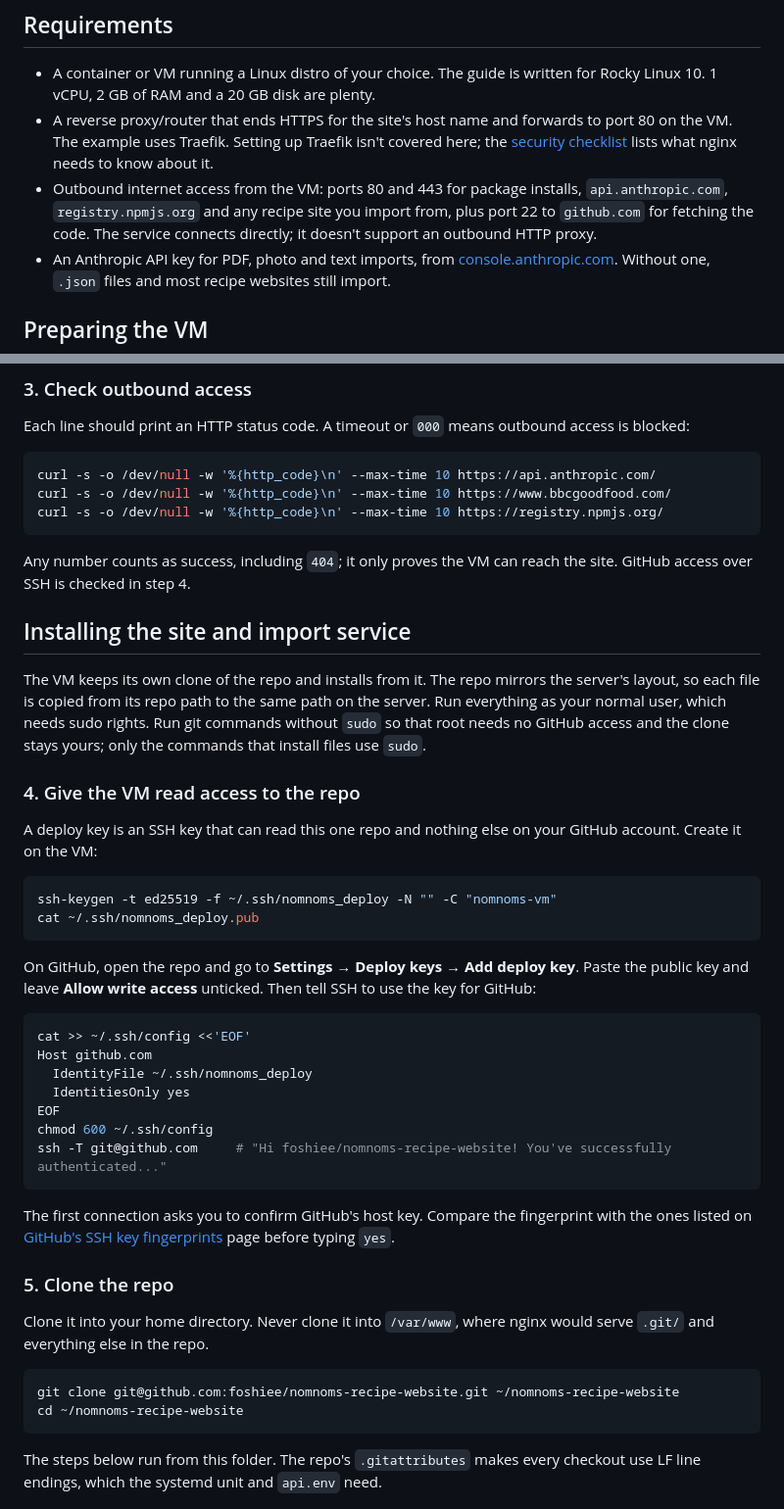
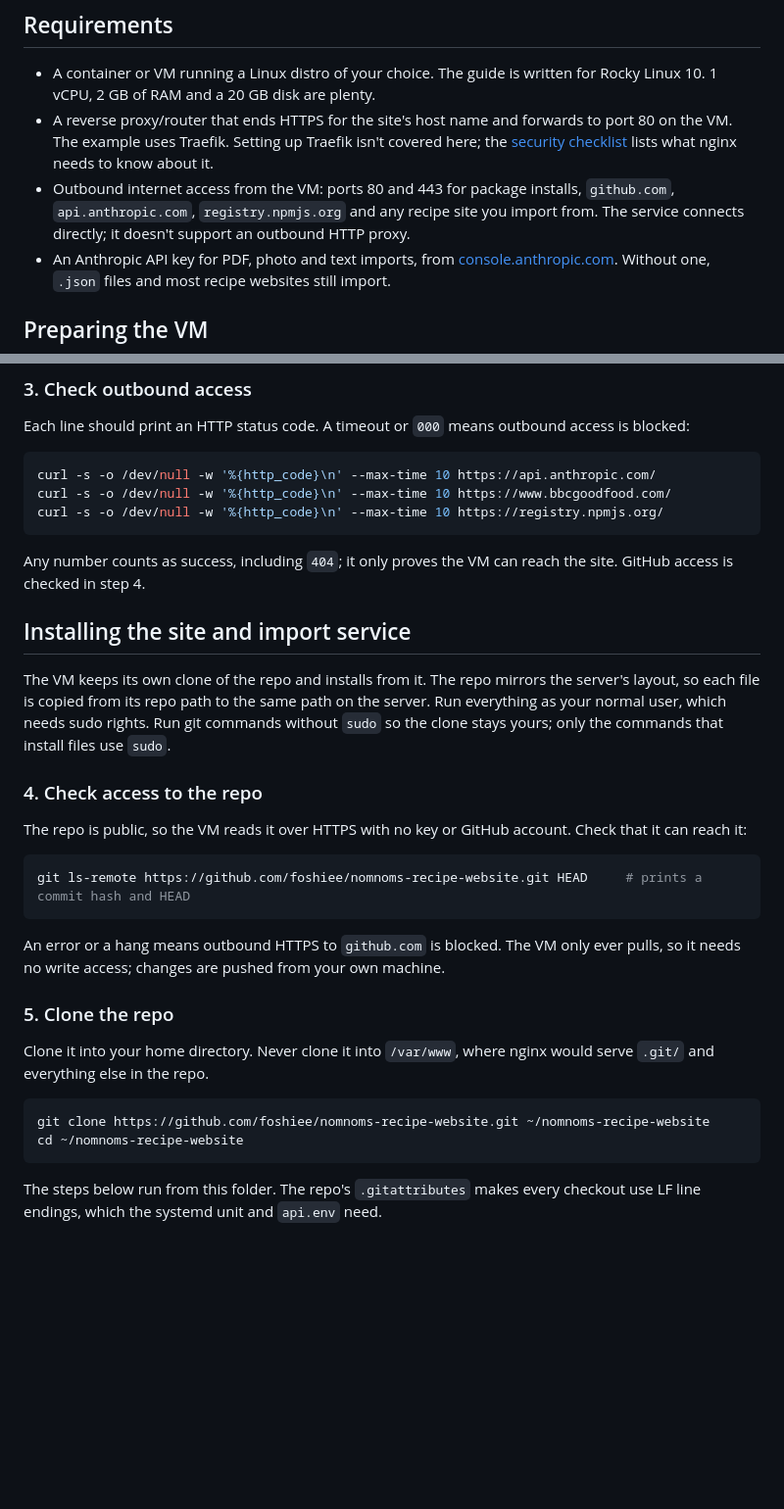
Before and after one commit to foshiee/nammet-recipe-website, a Markdown page: docs/install.md, 2 parts joined by grey strips. Shown at 98% size. GitHub-like rendering; blank space fills up the shorter version.

Commit message:
Clone the public repo over HTTPS in the install guide
The repo is now public, so the VM no longer needs a deploy key or SSH
access to GitHub. Step 4 becomes a reachability check and step 5 clones
over HTTPS; the outbound requirements drop port 22.

Existing servers: the clone's remote still uses the SSH URL. Before
removing the deploy key, run
  git remote set-url origin https://github.com/foshiee/nomnoms-recipe-website.git

Co-Authored-By: Claude Opus 5.5 (1M context) <noreply@anthropic.com>

````diff
--- a/docs/install.md
+++ b/docs/install.md
@@ -41,7 +41,7 @@ Not supported: HEIC photos (export as JPEG or take a screenshot), Word and other
 
 - A container or VM running a Linux distro of your choice. The guide is written for Rocky Linux 10. 1 vCPU, 2 GB of RAM and a 20 GB disk are plenty.
 - A reverse proxy/router that ends HTTPS for the site's host name and forwards to port 80 on the VM. The example uses Traefik. Setting up Traefik isn't covered here; the [security checklist](#security-checklist-traefik-in-front) lists what nginx needs to know about it.
-- Outbound internet access from the VM: ports 80 and 443 for package installs, `api.anthropic.com`, `registry.npmjs.org` and any recipe site you import from, plus port 22 to `github.com` for fetching the code. The service connects directly; it doesn't support an outbound HTTP proxy.
+- Outbound internet access from the VM: ports 80 and 443 for package installs, `github.com`, `api.anthropic.com`, `registry.npmjs.org` and any recipe site you import from. The service connects directly; it doesn't support an outbound HTTP proxy.
 - An Anthropic API key for PDF, photo and text imports, from [console.anthropic.com](https://console.anthropic.com). Without one, `.json` files and most recipe websites still import.
 
 ## Preparing the VM
@@ -86,41 +86,28 @@ curl -s -o /dev/null -w '%{http_code}\n' --max-time 10 https://www.bbcgoodfood.c
 curl -s -o /dev/null -w '%{http_code}\n' --max-time 10 https://registry.npmjs.org/
 ```
 
-Any number counts as success, including `404`; it only proves the VM can reach the site. GitHub access over SSH is checked in step 4.
+Any number counts as success, including `404`; it only proves the VM can reach the site. GitHub access is checked in step 4.
 
 ## Installing the site and import service
 
-The VM keeps its own clone of the repo and installs from it. The repo mirrors the server's layout, so each file is copied from its repo path to the same path on the server. Run everything as your normal user, which needs sudo rights. Run git commands without `sudo` so that root needs no GitHub access and the clone stays yours; only the commands that install files use `sudo`.
+The VM keeps its own clone of the repo and installs from it. The repo mirrors the server's layout, so each file is copied from its repo path to the same path on the server. Run everything as your normal user, which needs sudo rights. Run git commands without `sudo` so the clone stays yours; only the commands that install files use `sudo`.
 
-### 4. Give the VM read access to the repo
+### 4. Check access to the repo
 
-A deploy key is an SSH key that can read this one repo and nothing else on your GitHub account. Create it on the VM:
+The repo is public, so the VM reads it over HTTPS with no key or GitHub account. Check that it can reach it:
 
 ```sh
-ssh-keygen -t ed25519 -f ~/.ssh/nomnoms_deploy -N "" -C "nomnoms-vm"
-cat ~/.ssh/nomnoms_deploy.pub
+git ls-remote https://github.com/foshiee/nomnoms-recipe-website.git HEAD     # prints a commit hash and HEAD
 ```
 
-On GitHub, open the repo and go to **Settings → Deploy keys → Add deploy key**. Paste the public key and leave **Allow write access** unticked. Then tell SSH to use the key for GitHub:
-
-```sh
-cat >> ~/.ssh/config <<'EOF'
-Host github.com
-  IdentityFile ~/.ssh/nomnoms_deploy
-  IdentitiesOnly yes
-EOF
-chmod 600 ~/.ssh/config
-ssh -T git@github.com     # "Hi foshiee/nomnoms-recipe-website! You've successfully authenticated..."
-```
-
-The first connection asks you to confirm GitHub's host key. Compare the fingerprint with the ones listed on [GitHub's SSH key fingerprints](https://docs.github.com/en/authentication/keeping-your-account-and-data-secure/githubs-ssh-key-fingerprints) page before typing `yes`.
+An error or a hang means outbound HTTPS to `github.com` is blocked. The VM only ever pulls, so it needs no write access; changes are pushed from your own machine.
 
 ### 5. Clone the repo
 
 Clone it into your home directory. Never clone it into `/var/www`, where nginx would serve `.git/` and everything else in the repo.
 
 ```sh
-git clone git@github.com:foshiee/nomnoms-recipe-website.git ~/nomnoms-recipe-website
+git clone https://github.com/foshiee/nomnoms-recipe-website.git ~/nomnoms-recipe-website
 cd ~/nomnoms-recipe-website
 ```
 
````
